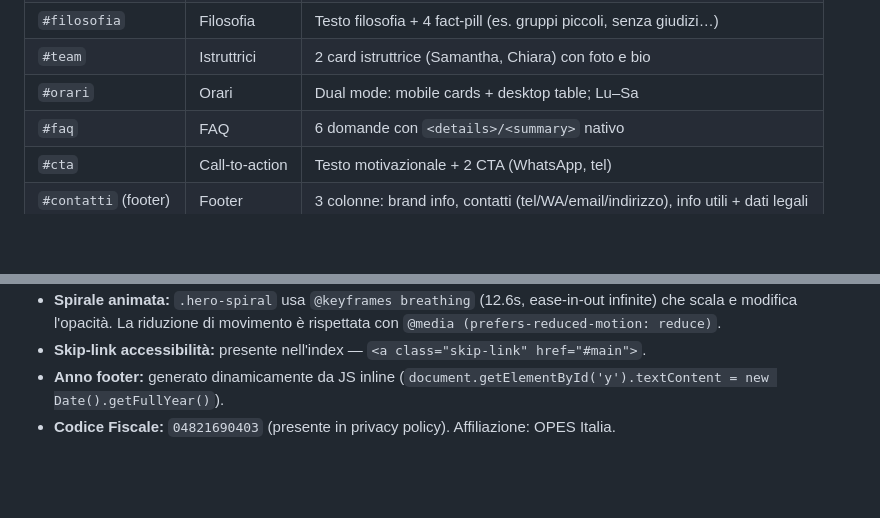
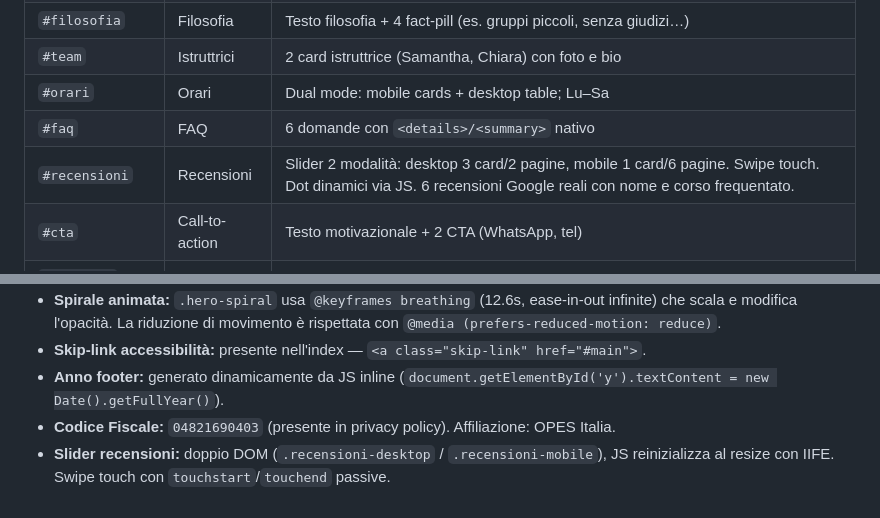
Before and after one commit to criki76/zenith, a Markdown page: CLAUDE.md, 2 parts joined by grey strips. Rendered like a GitHub page; blank space fills up the shorter version.

```diff
--- a/CLAUDE.md
+++ b/CLAUDE.md
@@ -71,6 +71,7 @@ Dark mode supportata via `@media (prefers-color-scheme: dark)`.
 | `#team` | Istruttrici | 2 card istruttrice (Samantha, Chiara) con foto e bio |
 | `#orari` | Orari | Dual mode: mobile cards + desktop table; Lu–Sa |
 | `#faq` | FAQ | 6 domande con `<details>/<summary>` nativo |
+| `#recensioni` | Recensioni | Slider 2 modalità: desktop 3 card/2 pagine, mobile 1 card/6 pagine. Swipe touch. Dot dinamici via JS. 6 recensioni Google reali con nome e corso frequentato. |
 | `#cta` | Call-to-action | Testo motivazionale + 2 CTA (WhatsApp, tel) |
 | `#contatti` (footer) | Footer | 3 colonne: brand info, contatti (tel/WA/email/indirizzo), info utili + dati legali |
 
@@ -186,3 +187,4 @@ Pagina legale con `noindex`. 10 sottosezioni (Chi siamo, Dati raccolti, Finalit
 - **Skip-link accessibilità:** presente nell'index — `<a class="skip-link" href="#main">`.
 - **Anno footer:** generato dinamicamente da JS inline (`document.getElementById('y').textContent = new Date().getFullYear()`).
 - **Codice Fiscale:** `04821690403` (presente in privacy policy). Affiliazione: OPES Italia.
+- **Slider recensioni:** doppio DOM (`.recensioni-desktop` / `.recensioni-mobile`), JS reinizializza al resize con IIFE. Swipe touch con `touchstart`/`touchend` passive.
```
